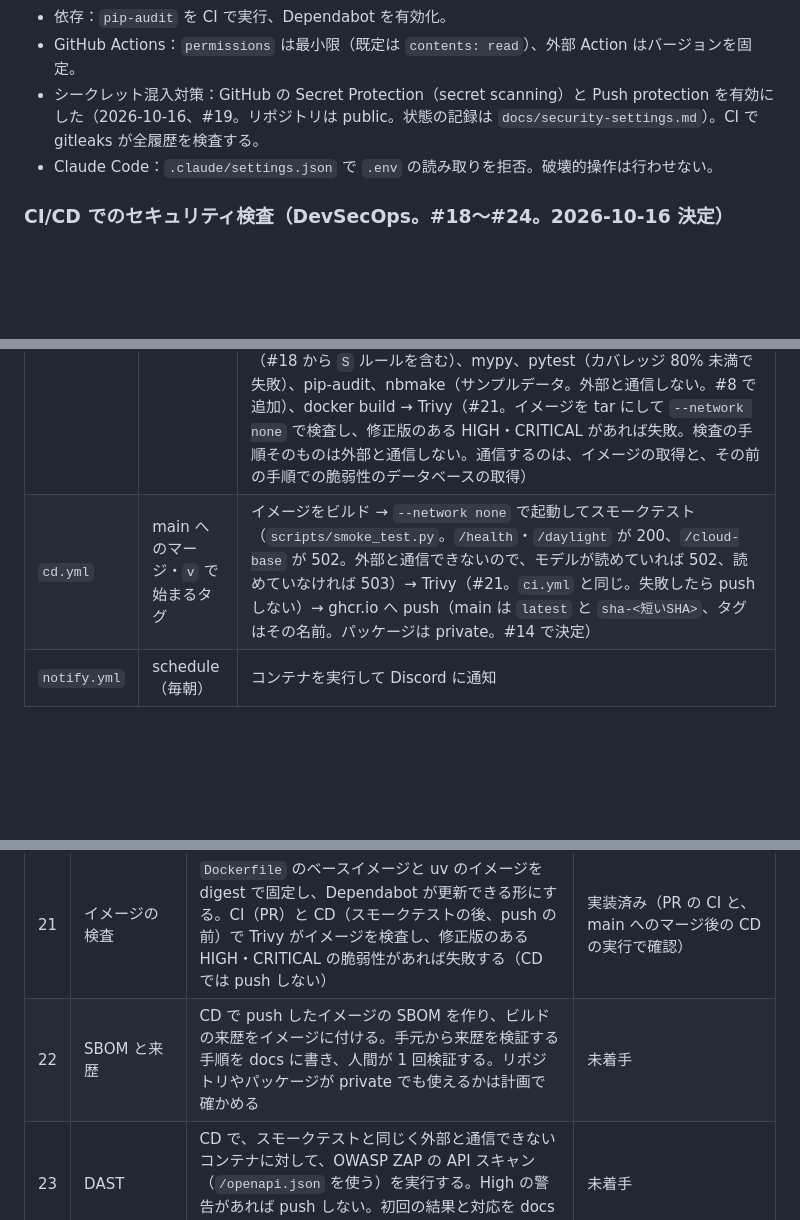
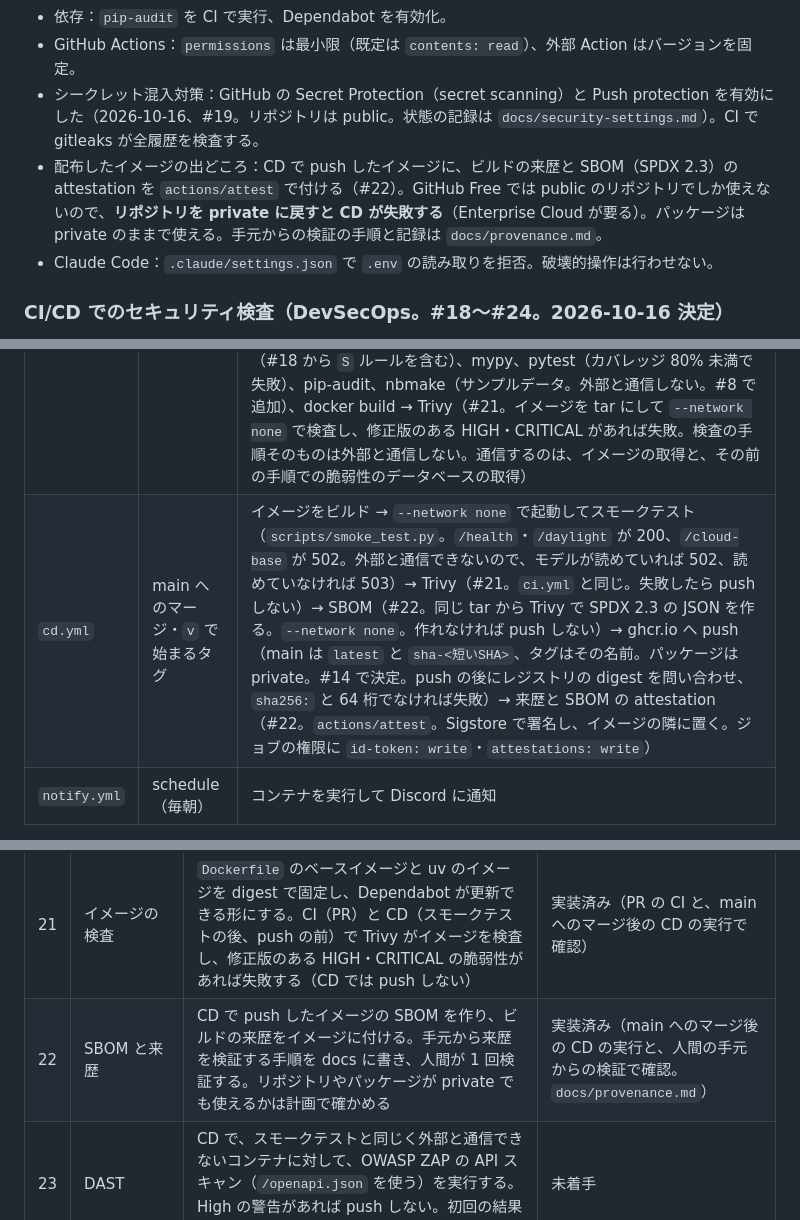
Before and after one commit to Yusukeeeee7/cloud-weather, a Markdown page: docs/spec.md, 3 parts joined by grey strips. Rendered like a GitHub page; blank space fills up the shorter version.

Commit message:
docs: record attestation verification steps and conditions in spec (#43)
Co-Authored-By: Claude Opus 5.5 <noreply@anthropic.com>

```diff
--- a/docs/spec.md
+++ b/docs/spec.md
@@ -632,6 +632,7 @@ Open-Meteo の天気コード（WMO の天気コード）を、アプリで扱
 - 依存：`pip-audit` を CI で実行、Dependabot を有効化。
 - GitHub Actions：`permissions` は最小限（既定は `contents: read`）、外部 Action はバージョンを固定。
 - シークレット混入対策：GitHub の Secret Protection（secret scanning）と Push protection を有効にした（2026-10-16、#19。リポジトリは public。状態の記録は `docs/security-settings.md`）。CI で gitleaks が全履歴を検査する。
+- 配布したイメージの出どころ：CD で push したイメージに、ビルドの来歴と SBOM（SPDX 2.3）の attestation を `actions/attest` で付ける（#22）。GitHub Free では public のリポジトリでしか使えないので、**リポジトリを private に戻すと CD が失敗する**（Enterprise Cloud が要る）。パッケージは private のままで使える。手元からの検証の手順と記録は `docs/provenance.md`。
 - Claude Code：`.claude/settings.json` で `.env` の読み取りを拒否。破壊的操作は行わせない。
 
 ### CI/CD でのセキュリティ検査（DevSecOps。#18〜#24。2026-10-16 決定）
@@ -674,7 +675,7 @@ CodeQL は、private のリポジトリでは有料（GitHub Code Security の
 | ワークフロー | きっかけ | 内容 |
 |---|---|---|
 | `ci.yml` | PR | gitleaks（#19。最初に実行。全履歴を検査するため checkout は `fetch-depth: 0`。`--redact` で値をログに出さない。外部と通信しない。履歴が浅いとき、またはログに `ERR` の行があるときも失敗にする。v8.30.1 は git が失敗しても終了コード 0 で終わるため）、actionlint・zizmor（`.github/workflows/`。zizmor は offline でトークンを渡さない）・hadolint（`Dockerfile`・`Dockerfile.dev`）（#20。公式のイメージを版と digest で固定し、`--network none` で実行。指摘があれば失敗）、ruff（#18 から `S` ルールを含む）、mypy、pytest（カバレッジ 80% 未満で失敗）、pip-audit、nbmake（サンプルデータ。外部と通信しない。#8 で追加）、docker build → Trivy（#21。イメージを tar にして `--network none` で検査し、修正版のある HIGH・CRITICAL があれば失敗。検査の手順そのものは外部と通信しない。通信するのは、イメージの取得と、その前の手順での脆弱性のデータベースの取得） |
-| `cd.yml` | main へのマージ・`v` で始まるタグ | イメージをビルド → `--network none` で起動してスモークテスト（`scripts/smoke_test.py`。`/health`・`/daylight` が 200、`/cloud-base` が 502。外部と通信できないので、モデルが読めていれば 502、読めていなければ 503）→ Trivy（#21。`ci.yml` と同じ。失敗したら push しない）→ ghcr.io へ push（main は `latest` と `sha-<短いSHA>`、タグはその名前。パッケージは private。#14 で決定） |
+| `cd.yml` | main へのマージ・`v` で始まるタグ | イメージをビルド → `--network none` で起動してスモークテスト（`scripts/smoke_test.py`。`/health`・`/daylight` が 200、`/cloud-base` が 502。外部と通信できないので、モデルが読めていれば 502、読めていなければ 503）→ Trivy（#21。`ci.yml` と同じ。失敗したら push しない）→ SBOM（#22。同じ tar から Trivy で SPDX 2.3 の JSON を作る。`--network none`。作れなければ push しない）→ ghcr.io へ push（main は `latest` と `sha-<短いSHA>`、タグはその名前。パッケージは private。#14 で決定。push の後にレジストリの digest を問い合わせ、`sha256:` と 64 桁でなければ失敗）→ 来歴と SBOM の attestation（#22。`actions/attest`。Sigstore で署名し、イメージの隣に置く。ジョブの権限に `id-token: write`・`attestations: write`） |
 | `notify.yml` | schedule（毎朝） | コンテナを実行して Discord に通知 |
 
 #18〜#24 で、上のワークフローにセキュリティの検査を足す（どこに何を足すかは「11. セキュリティ要件」の表）。CodeQL と Scorecard は、きっかけが違うので別のワークフローにする。表は、それぞれの機能が完了したときに更新する。
@@ -704,7 +705,7 @@ CodeQL は、private のリポジトリでは有料（GitHub Code Security の
 | 19 | シークレットのコミット防止 | GitHub の secret scanning と Push protection が有効なことを、人間が設定画面で確かめて記録する。CI で gitleaks がリポジトリの全履歴を検査し、見つかったら失敗する。検出されることの確かめ方は計画で決める（本物のシークレットは使わない） | 完了（2026-10-16。設定は `docs/security-settings.md`。PR の CI で gitleaks の手順が成功） |
 | 20 | ワークフロー・Dockerfile の検査 | CI で zizmor・actionlint（`.github/workflows/`）と hadolint（`Dockerfile`・`Dockerfile.dev`）が実行され、指摘があれば失敗する。既存の指摘は直すか、理由を書いて 1 件ずつ除外する | 完了（2026-10-16。PR の CI で 3 つの手順が成功） |
 | 21 | イメージの検査 | `Dockerfile` のベースイメージと uv のイメージを digest で固定し、Dependabot が更新できる形にする。CI（PR）と CD（スモークテストの後、push の前）で Trivy がイメージを検査し、修正版のある HIGH・CRITICAL の脆弱性があれば失敗する（CD では push しない） | 実装済み（PR の CI と、main へのマージ後の CD の実行で確認） |
-| 22 | SBOM と来歴 | CD で push したイメージの SBOM を作り、ビルドの来歴をイメージに付ける。手元から来歴を検証する手順を docs に書き、人間が 1 回検証する。リポジトリやパッケージが private でも使えるかは計画で確かめる | 未着手 |
+| 22 | SBOM と来歴 | CD で push したイメージの SBOM を作り、ビルドの来歴をイメージに付ける。手元から来歴を検証する手順を docs に書き、人間が 1 回検証する。リポジトリやパッケージが private でも使えるかは計画で確かめる | 実装済み（main へのマージ後の CD の実行と、人間の手元からの検証で確認。`docs/provenance.md`） |
 | 23 | DAST | CD で、スモークテストと同じく外部と通信できないコンテナに対して、OWASP ZAP の API スキャン（`/openapi.json` を使う）を実行する。High の警告があれば push しない。初回の結果と対応を docs に記録する | 未着手 |
 | 24 | OpenSSF Scorecard | Scorecard が定期（週 1 回）と main への push で実行され、結果が Security タブに出る。初回の点数と、点の低い項目への対応（直す／直さない理由）を docs に記録する | 未着手 |
 
```
Also changed, not shown: docs/provenance.md (added, +73 -0 lines).
